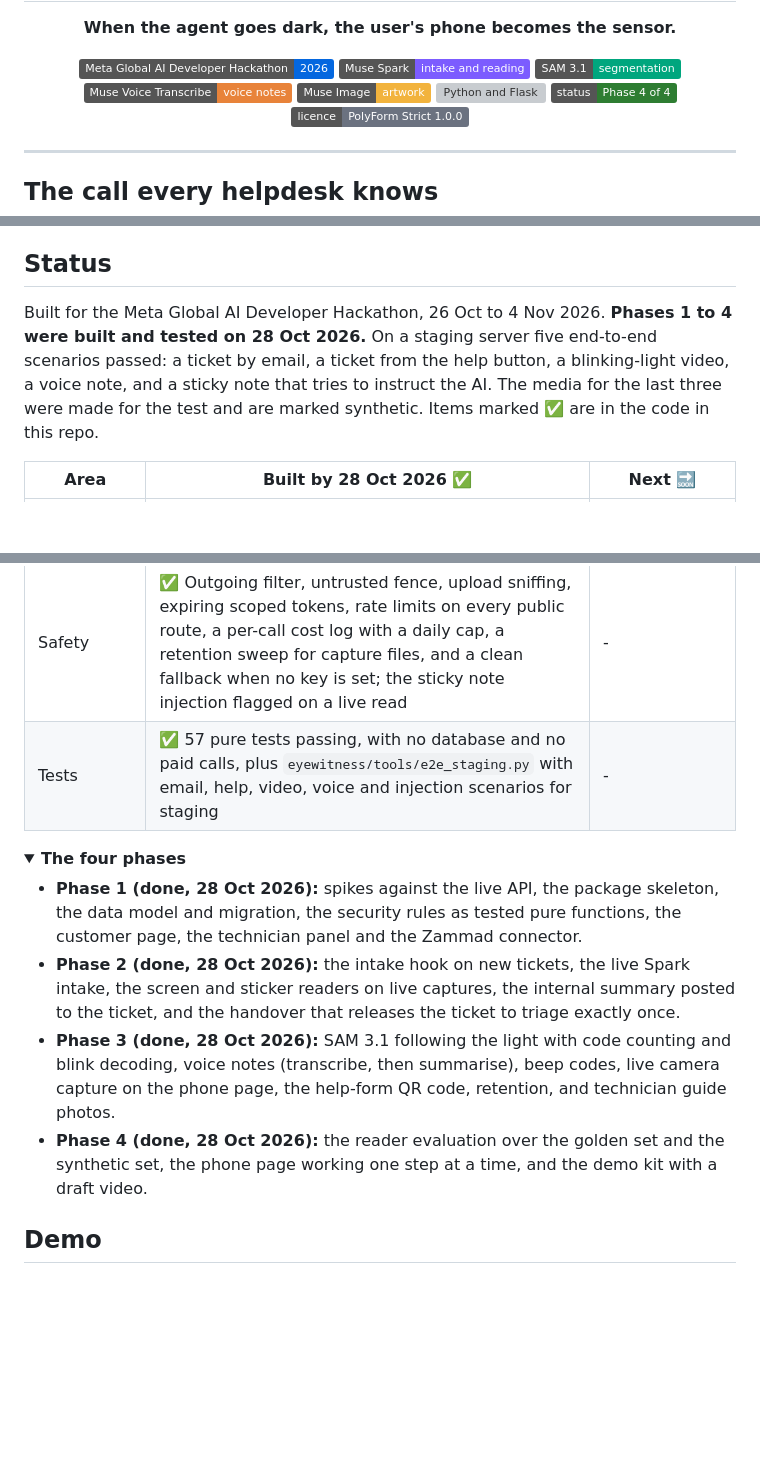
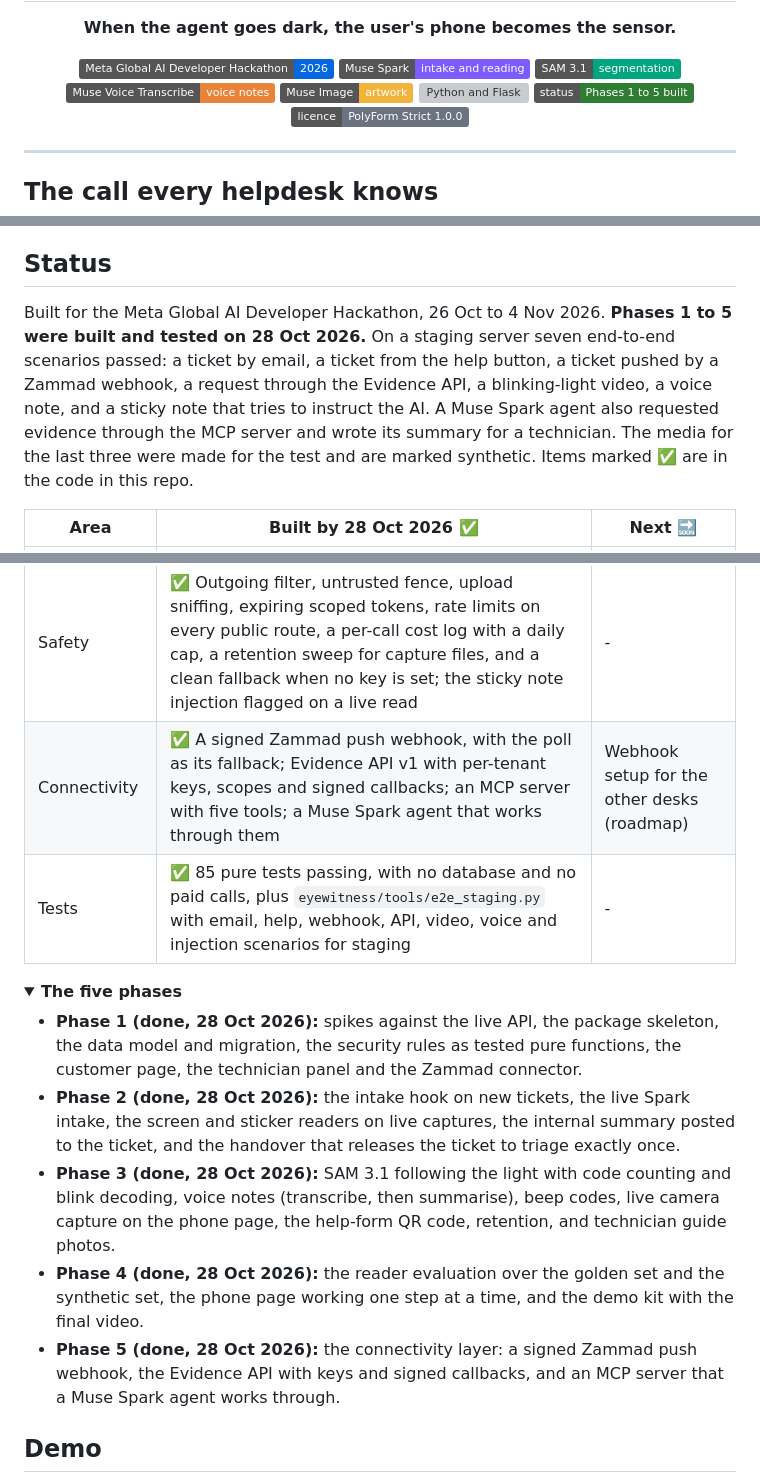
Before and after one commit to creativeheadz/wegweiser-eyewitness, a Markdown page: README.md, 3 parts joined by grey strips. Rendered like a GitHub page; folded sections open; badges without logos; blank space fills up the shorter version; grey boxes are pictures that could not be loaded.

Commit message:
eyewitness: README status after the Phase 5 staging run
Seven staging scenarios passed, the webhook and the API among them, and
a Muse Spark agent requested evidence through the MCP server.

```diff
--- a/README.md
+++ b/README.md
@@ -13,7 +13,7 @@
   <img src="https://img.shields.io/badge/Muse_Voice_Transcribe-voice_notes-E8833A" alt="Muse Voice Transcribe">
   <img src="https://img.shields.io/badge/Muse_Image-artwork-F2B33D" alt="Muse Image">
   <img src="https://img.shields.io/badge/Python_/_Flask-backend-3776AB" alt="Python and Flask">
-  <img src="https://img.shields.io/badge/status-Phase_4_of_4-2E7D32" alt="Status: Phase 4 of 4">
+  <img src="https://img.shields.io/badge/status-Phases_1_to_5_built-2E7D32" alt="Status: Phases 1 to 5 built">
   <a href="LICENSE"><img src="https://img.shields.io/badge/licence-PolyForm_Strict_1.0.0-6B7280" alt="Licence: PolyForm Strict 1.0.0"></a>
 </p>
 
@@ -153,7 +153,7 @@ technician.
 
 ## Status
 
-Built for the Meta Global AI Developer Hackathon, 26 Oct to 4 Nov 2026. **Phases 1 to 4 were built and tested on 28 Oct 2026.** On a staging server five end-to-end scenarios passed: a ticket by email, a ticket from the help button, a blinking-light video, a voice note, and a sticky note that tries to instruct the AI. The media for the last three were made for the test and are marked synthetic. Items marked ✅ are in the code in this repo.
+Built for the Meta Global AI Developer Hackathon, 26 Oct to 4 Nov 2026. **Phases 1 to 5 were built and tested on 28 Oct 2026.** On a staging server seven end-to-end scenarios passed: a ticket by email, a ticket from the help button, a ticket pushed by a Zammad webhook, a request through the Evidence API, a blinking-light video, a voice note, and a sticky note that tries to instruct the AI. A Muse Spark agent also requested evidence through the MCP server and wrote its summary for a technician. The media for the last three were made for the test and are marked synthetic. Items marked ✅ are in the code in this repo.
 
 | Area | Built by 28 Oct 2026 ✅ | Next 🔜 |
 |---|---|---|
@@ -164,15 +164,17 @@ Built for the Meta Global AI Developer Hackathon, 26 Oct to 4 Nov 2026. **Phases
 | Summary | ✅ The structured internal note posted to the ticket, with readings fenced as untrusted, injection flags and the Meta cost per ticket; the ticket view figure held against the call log by a test; the release to the governor exactly once | - |
 | Helpdesk connectors | ✅ Zammad implemented; Zendesk, Freshdesk, HaloPSA and ConnectWise as documented stubs with API notes | The remaining connectors sit in the roadmap below |
 | Safety | ✅ Outgoing filter, untrusted fence, upload sniffing, expiring scoped tokens, rate limits on every public route, a per-call cost log with a daily cap, a retention sweep for capture files, and a clean fallback when no key is set; the sticky note injection flagged on a live read | - |
-| Tests | ✅ 57 pure tests passing, with no database and no paid calls, plus `eyewitness/tools/e2e_staging.py` with email, help, video, voice and injection scenarios for staging | - |
+| Connectivity | ✅ A signed Zammad push webhook, with the poll as its fallback; Evidence API v1 with per-tenant keys, scopes and signed callbacks; an MCP server with five tools; a Muse Spark agent that works through them | Webhook setup for the other desks (roadmap) |
+| Tests | ✅ 85 pure tests passing, with no database and no paid calls, plus `eyewitness/tools/e2e_staging.py` with email, help, webhook, API, video, voice and injection scenarios for staging | - |
 
 <details>
-<summary><strong>The four phases</strong></summary>
+<summary><strong>The five phases</strong></summary>
 
 - **Phase 1 (done, 28 Oct 2026):** spikes against the live API, the package skeleton, the data model and migration, the security rules as tested pure functions, the customer page, the technician panel and the Zammad connector.
 - **Phase 2 (done, 28 Oct 2026):** the intake hook on new tickets, the live Spark intake, the screen and sticker readers on live captures, the internal summary posted to the ticket, and the handover that releases the ticket to triage exactly once.
 - **Phase 3 (done, 28 Oct 2026):** SAM 3.1 following the light with code counting and blink decoding, voice notes (transcribe, then summarise), beep codes, live camera capture on the phone page, the help-form QR code, retention, and technician guide photos.
-- **Phase 4 (done, 28 Oct 2026):** the reader evaluation over the golden set and the synthetic set, the phone page working one step at a time, and the demo kit with a draft video.
+- **Phase 4 (done, 28 Oct 2026):** the reader evaluation over the golden set and the synthetic set, the phone page working one step at a time, and the demo kit with the final video.
+- **Phase 5 (done, 28 Oct 2026):** the connectivity layer: a signed Zammad push webhook, the Evidence API with keys and signed callbacks, and an MCP server that a Muse Spark agent works through.
 
 </details>
 
```
